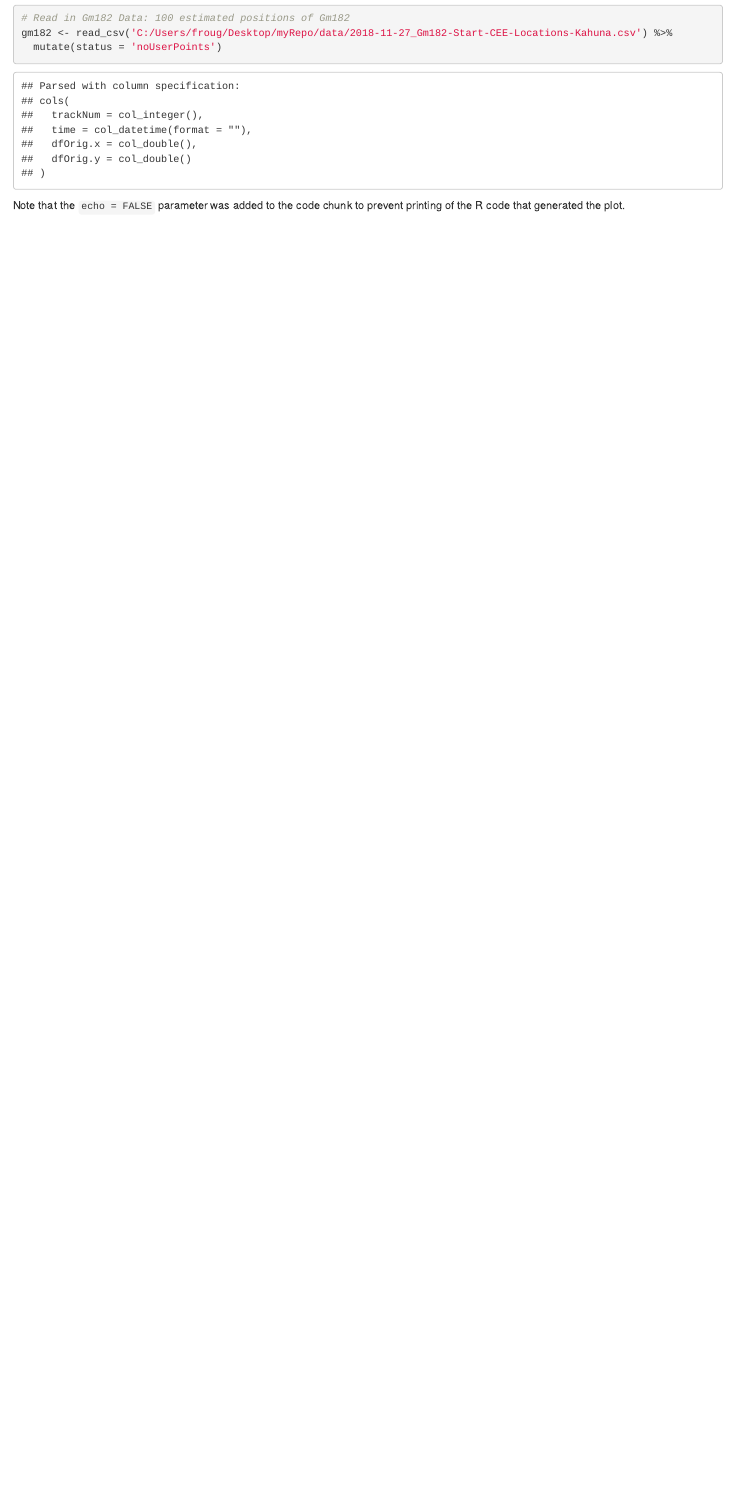
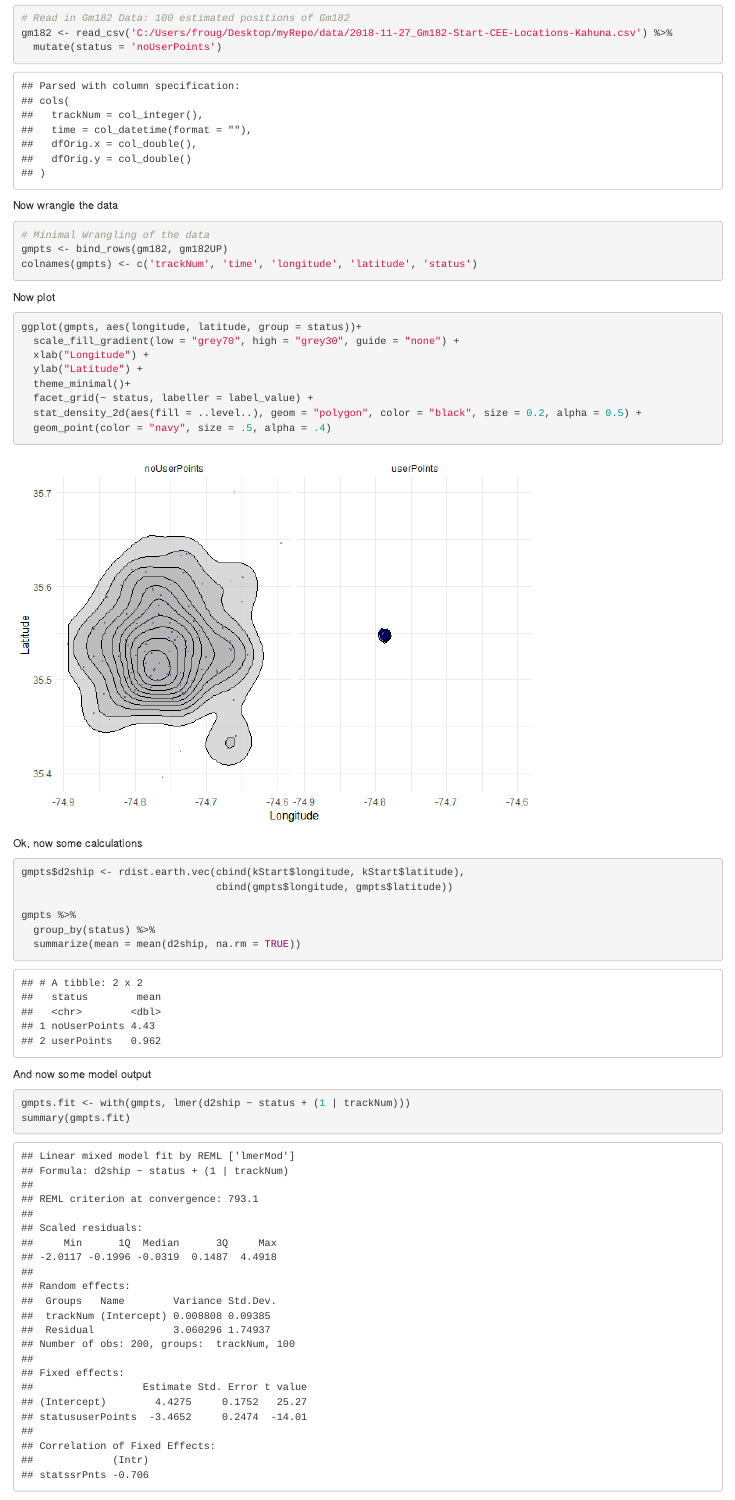
Before and after one commit to vjf2/workshop2, an R Markdown document (complete_project.Rmd): the page in a window 1100 px wide, from 1820 px down. The pictures show the output file complete_project.html that the author committed with the source, opened offline.

Commit message:
added plots

````diff
--- a/complete_project.Rmd
+++ b/complete_project.Rmd
@@ -42,4 +42,41 @@ gm182 <- read_csv('C:/Users/froug/Desktop/myRepo/data/2018-11-27_Gm182-Start-CEE
 
 ```
 
-Note that the `echo = FALSE` parameter was added to the code chunk to prevent printing of the R code that generated the plot.
+Now wrangle the data
+
+```{r}
+# Minimal Wrangling of the data
+gmpts <- bind_rows(gm182, gm182UP)
+colnames(gmpts) <- c('trackNum', 'time', 'longitude', 'latitude', 'status')
+
+```
+
+Now plot
+
+```{r}
+ggplot(gmpts, aes(longitude, latitude, group = status))+
+  scale_fill_gradient(low = "grey70", high = "grey30", guide = "none") +
+  xlab("Longitude") +
+  ylab("Latitude") +
+  theme_minimal()+
+  facet_grid(~ status, labeller = label_value) +
+  stat_density_2d(aes(fill = ..level..), geom = "polygon", color = "black", size = 0.2, alpha = 0.5) +
+  geom_point(color = "navy", size = .5, alpha = .4)
+
+```
+
+Ok, now some calculations
+```{r}
+gmpts$d2ship <- rdist.earth.vec(cbind(kStart$longitude, kStart$latitude),
+                                cbind(gmpts$longitude, gmpts$latitude))
+
+gmpts %>%
+  group_by(status) %>%
+  summarize(mean = mean(d2ship, na.rm = TRUE))
+```
+
+And now some model output
+```{r}
+gmpts.fit <- with(gmpts, lmer(d2ship ~ status + (1 | trackNum)))
+summary(gmpts.fit)
+```
````
Also changed, not shown: complete_project.html, complete_project.md, complete_project_files/figure-html/unnamed-chunk-4-1.png (added).
